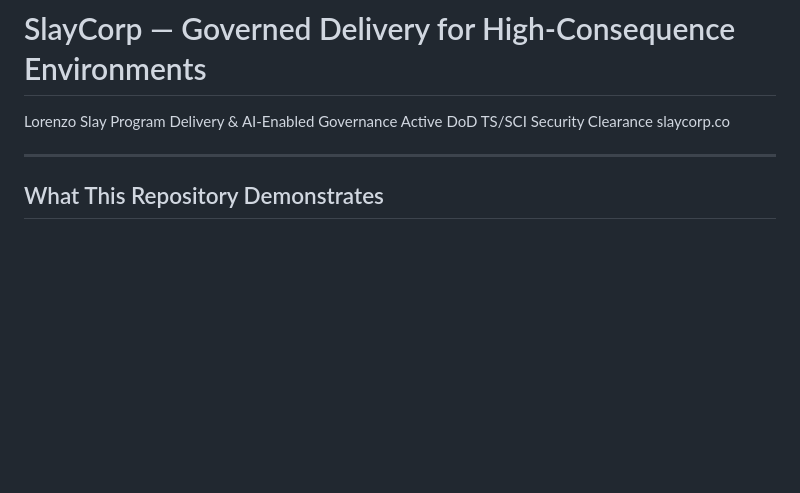
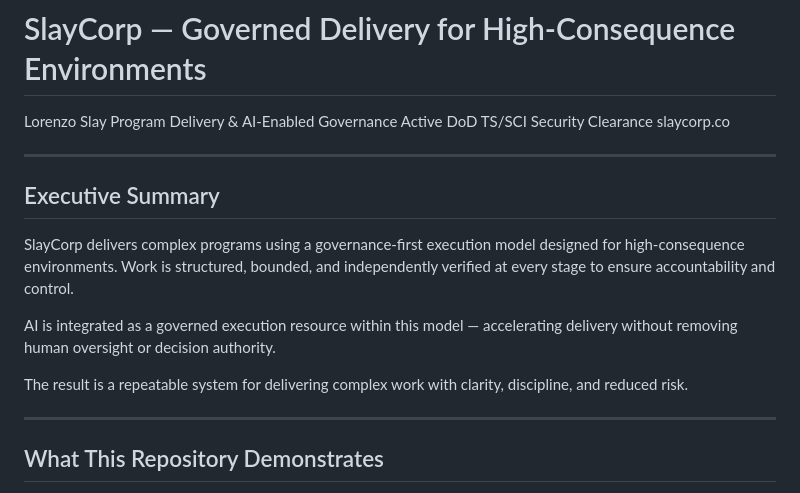
Before and after one commit to ZoSlay/slaycorp-showcase, a Markdown page: README.md, the part around the change. Rendered like a GitHub page; blank space fills up the shorter version.

Commit message:
fix: add executive summary block for 90-second read — SHOWCASE-001 criterion 3
Co-Authored-By: Claude Opus 4.6 (1M context) <noreply@anthropic.com>

```diff
--- a/README.md
+++ b/README.md
@@ -4,6 +4,16 @@ Lorenzo Slay
 Program Delivery & AI-Enabled Governance
 Active DoD TS/SCI Security Clearance
 slaycorp.co
+
+---
+
+## Executive Summary
+
+SlayCorp delivers complex programs using a governance-first execution model designed for high-consequence environments. Work is structured, bounded, and independently verified at every stage to ensure accountability and control.
+
+AI is integrated as a governed execution resource within this model — accelerating delivery without removing human oversight or decision authority.
+
+The result is a repeatable system for delivering complex work with clarity, discipline, and reduced risk.
 
 ---
 
```
